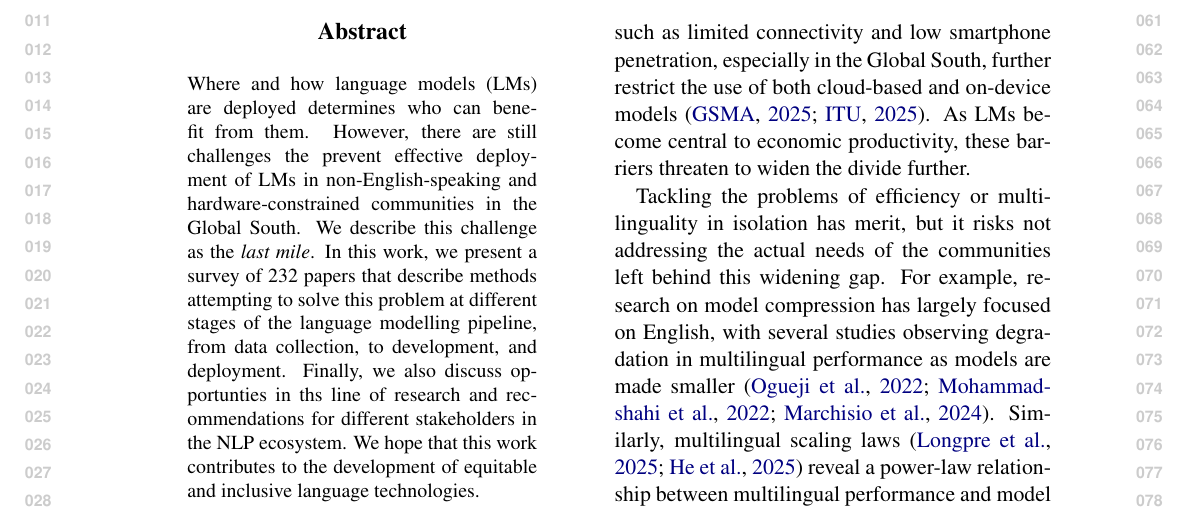
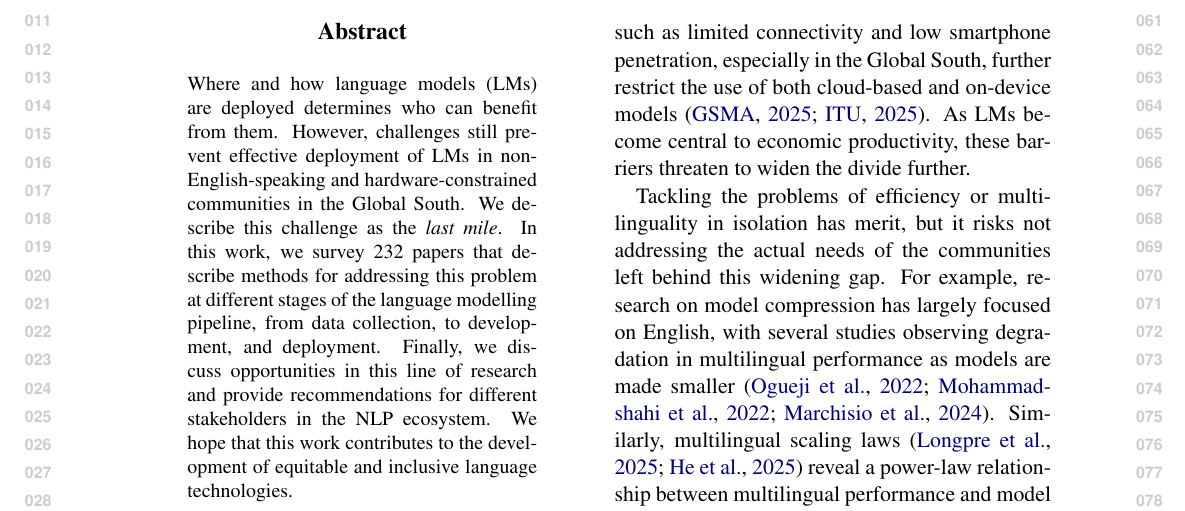
Before and after one commit to ljvmiranda921/multilinguality-at-the-edge, a LaTeX paper (tacl2021v1-template.tex): part of page 1 of 22, cut so that both start at the same text. Compiled offline with pdfLaTeX.

Commit message:
[wip] Update

```diff
--- a/tacl2021v1-template.tex
+++ b/tacl2021v1-template.tex
@@ -100,10 +100,10 @@ TACL-submission anonymization requirements)}
 \begin{abstract}
   % \ljm{\lipsum[1]}
   Where and how language models (LMs) are deployed determines who can benefit from them.
-  However, there are still challenges the prevent effective deployment of LMs in non-English-speaking and hardware-constrained communities in the Global South.
+  However, challenges still prevent effective deployment of LMs in non-English-speaking and hardware-constrained communities in the Global South.
   We describe this challenge as the \textit{last mile}.
-  In this work, we present a survey of \numpapers{} papers that describe methods attempting to solve this problem at different stages of the language modelling pipeline, from data collection, to development, and deployment.
-  Finally, we also discuss opportunties in ths line of research and recommendations for different stakeholders in the NLP ecosystem.
+  In this work, we survey \numpapers{} papers that describe methods for addressing this problem at different stages of the language modelling pipeline, from data collection, to development, and deployment.
+  Finally, we discuss opportunities in this line of research and provide recommendations for different stakeholders in the NLP ecosystem.
   We hope that this work contributes to the development of equitable and inclusive language technologies.
 \end{abstract}
 
```
